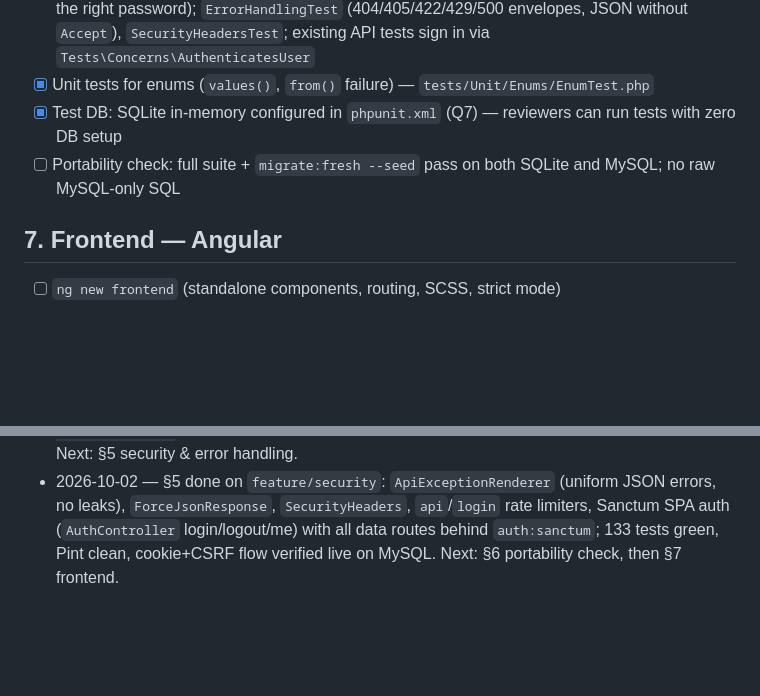
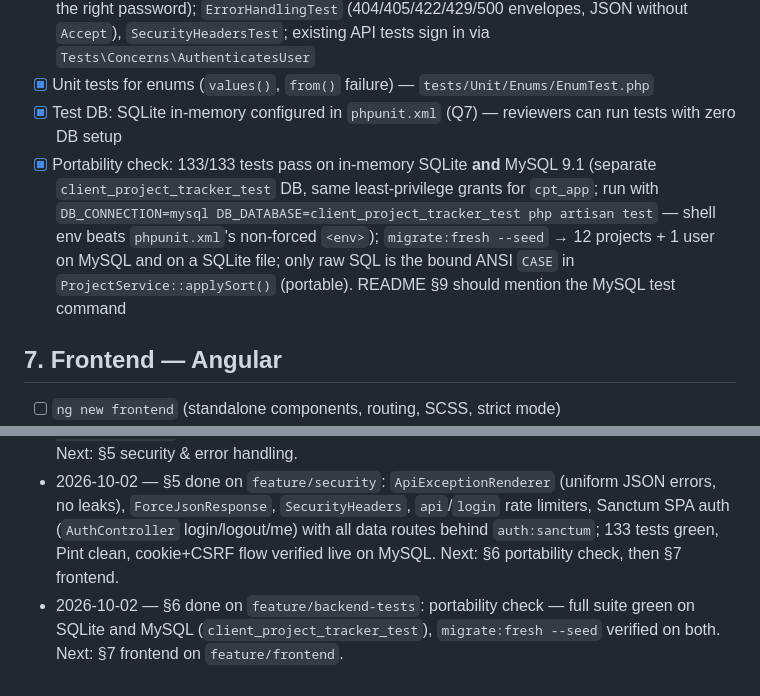
Before and after one commit to Adrianne1001/Task-Management, a Markdown page: PLAN.md, 2 parts joined by grey strips. GitHub-like rendering; blank space fills up the shorter version.

Commit message:
docs(plan): complete §6 portability check on SQLite and MySQL

```diff
--- a/PLAN.md
+++ b/PLAN.md
@@ -118,7 +118,7 @@ Every requirement below must map to code + a test before submission.
 - [x] Auth tests (`AuthTest`): 401 on every protected endpoint without a session, login success/wrong password/missing + malformed fields, `me`, logout, login throttling (6th attempt → 429, even with the right password); `ErrorHandlingTest` (404/405/422/429/500 envelopes, JSON without `Accept`), `SecurityHeadersTest`; existing API tests sign in via `Tests\Concerns\AuthenticatesUser`
 - [x] Unit tests for enums (`values()`, `from()` failure) — `tests/Unit/Enums/EnumTest.php`
 - [x] Test DB: SQLite in-memory configured in `phpunit.xml` (Q7) — reviewers can run tests with zero DB setup
-- [ ] Portability check: full suite + `migrate:fresh --seed` pass on both SQLite and MySQL; no raw MySQL-only SQL
+- [x] Portability check: 133/133 tests pass on in-memory SQLite **and** MySQL 9.1 (separate `client_project_tracker_test` DB, same least-privilege grants for `cpt_app`; run with `DB_CONNECTION=mysql DB_DATABASE=client_project_tracker_test php artisan test` — shell env beats `phpunit.xml`'s non-forced `<env>`); `migrate:fresh --seed` → 12 projects + 1 user on MySQL and on a SQLite file; only raw SQL is the bound ANSI `CASE` in `ProjectService::applySort()` (portable). README §9 should mention the MySQL test command
 
 ## 7. Frontend — Angular
 
@@ -199,3 +199,4 @@ Every requirement below must map to code + a test before submission.
 - 2026-10-01 — §3 done: enums (+ sort field/direction), `projects` migration, `Project` model, factory, `ProjectSeeder` (upsert on id) + `DemoUserSeeder`; 18 tests green; `migrate:fresh --seed` verified on MySQL. Next: §4 API layer.
 - 2026-10-02 — §4 done on `feature/backend-API-Layer`: explicit project routes, thin `ProjectController` + `ProjectService`, `ProjectRequest` (store/update), `IndexProjectRequest` → `ProjectFilters`, `ProjectResource`, search/filter/sort/opt-in pagination, `GET /api/meta/enums`; 107 tests green (SQLite), Pint clean, sort/search queries verified on MySQL. Next: §5 security & error handling.
 - 2026-10-02 — §5 done on `feature/security`: `ApiExceptionRenderer` (uniform JSON errors, no leaks), `ForceJsonResponse`, `SecurityHeaders`, `api`/`login` rate limiters, Sanctum SPA auth (`AuthController` login/logout/me) with all data routes behind `auth:sanctum`; 133 tests green, Pint clean, cookie+CSRF flow verified live on MySQL. Next: §6 portability check, then §7 frontend.
+- 2026-10-02 — §6 done on `feature/backend-tests`: portability check — full suite green on SQLite and MySQL (`client_project_tracker_test`), `migrate:fresh --seed` verified on both. Next: §7 frontend on `feature/frontend`.
```
